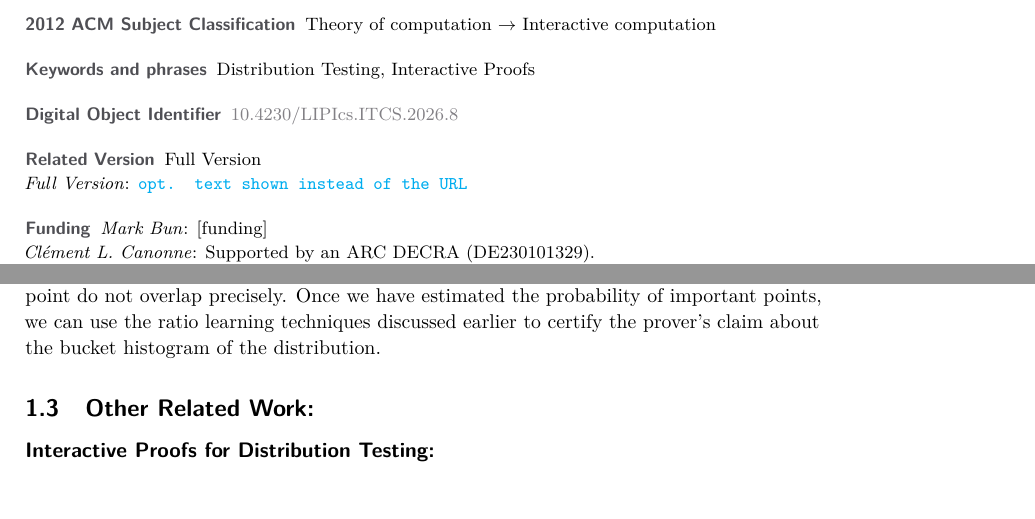
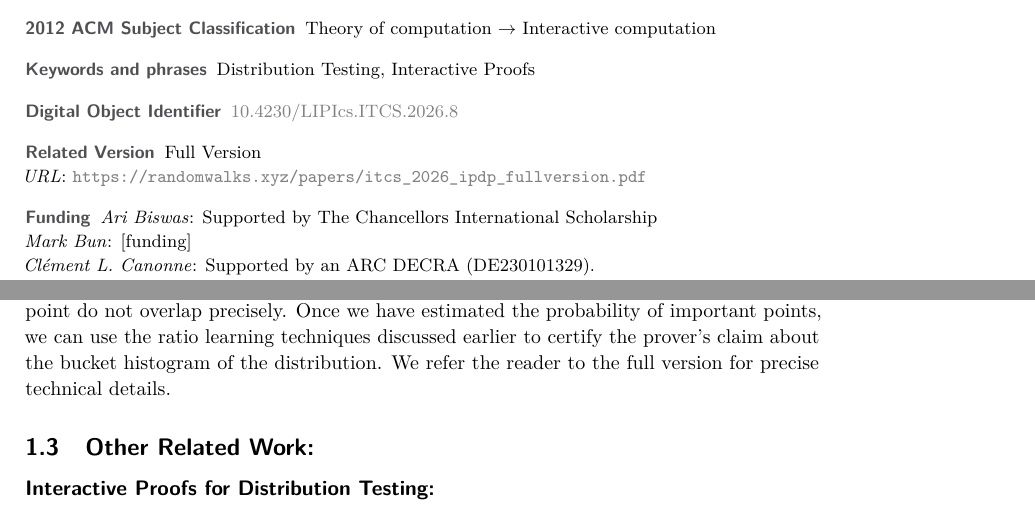
Before and after one commit to abiswas3/ITCS-2026-IPDT-conf-version, a LaTeX paper (lipics-v2021-sample-article.tex): two parts of pages 1 and 9 of 15 before the commit and two parts of pages 1 and 9 of 14 after it, joined at a grey line, cut so that both start at the same text. Compiled offline with pdfLaTeX.

Commit message:
Ready to submit (mark and satchit need funding)

```diff
--- a/lipics-v2021-sample-article.tex
+++ b/lipics-v2021-sample-article.tex
@@ -33,8 +33,8 @@
 % \bibliographystyle{plainurl}% the mandatory bibstyle
 \bibliographystyle{abbrvnat}
 
-\title{Interactive Proofs For Distribution Testing With Conditional Oracles} %TODO Please add
+\title{Interactive Proofs For Distribution Testing With Conditional Oracles} %Please add   DONE:
 
-%\titlerunning{Dummy short title} %TODO optional, please use if title is longer than one line
+\author{Ari Biswas}{University Of Warwick, United Kingdom  \and \url{https://randomwalks.xyz}}{tcs@randomwalks.xyz}{https://orcid.org/0000-0001-6412-844X}{Supported by The Chancellors International Scholarship}
+%mandatory, please use full name; only 1 author per \author macro; first two parameters are mandatory, other parameters can be empty. Please provide at least the name of the affiliation and the country. The full address is optional. Use additional curly braces to indicate the correct name splitting when the last name consists of multiple name parts.   DONE:
 
-\author{Ari Biswas}{University Of Warwick, United Kingdom  \and \url{https://randomwalks.xyz}}{tcs@randomwalks.xyz}{https://orcid.org/0000-0001-6412-844X}{}
@@ -46 +46,2 @@
 
+\authorrunning{A. Biswas, M. Bun, C. Cannone, S. Sivakumar} %mandatory. First: Use abbreviated first/middle names. Second (only in severe cases): Use first author plus 'et al.'   DONE:
@@ -48,3 +48,3 @@
 
-\authorrunning{A. Biswas, M. Bun, C. Cannone, S. Sivakumar} %TODO mandatory. First: Use abbreviated first/middle names. Second (only in severe cases): Use first author plus 'et al.'
+\Copyright{Ari Biswas, Mark Bun, Cl\'ement Canonne and  Satchit Sivakumar} %mandatory, please use full first names. LIPIcs license is "CC-BY";  http://creativecommons.org/licenses/by/3.0/   DONE:
 
@@ -62,14 +60,17 @@
 \end{CCSXML}
 
 \ccsdesc[500]{Theory of computation~Interactive computation}
-\keywords{Distribution Testing, Interactive Proofs} %TODO mandatory; please add comma-separated list of keywords
+\keywords{Distribution Testing, Interactive Proofs} %mandatory; please add comma-separated list of keywords   DONE:
 
 \category{} %optional, e.g. invited paper
 
-% TODO: add full version
+% DONE: add full version
 \relatedversion{Full Version} %optional, e.g. full version hosted on arXiv, HAL, or other respository/website
-\relatedversiondetails[linktext={opt. text shown instead of the URL}, cite=]{Full Version}{URL to related version} %linktext and cite are optional
-
+% \relatedversiondetails[linktext={opt. text shown instead of the URL}, cite=]{Full Version}{https:://randomwalks.xyz/papers/itcs_2026_ipdp_extended_fullversion.pdf} %linktext and cite are optional
+\relatedversiondetails
+[linktext={\url{https://randomwalks.xyz/papers/itcs_2026_ipdp_fullversion.pdf}} ]
+  {URL}
+  {https://randomwalks.xyz/papers/itcs_2026_ipdp_fullversion.pdf}
 %\supplement{}%optional, e.g. related research data, source code, ... hosted on a repository like zenodo, figshare, GitHub, ...
 %\supplementdetails[linktext={opt. text shown instead of the URL}, cite=DBLP:books/mk/GrayR93, subcategory={Description, Subcategory}, swhid={Software Heritage Identifier}]{General Classification (e.g. Software, Dataset, Model, ...)}{URL to related version} %linktext, cite, and subcategory are optional
 
@@ -350,7 +351,7 @@ If the prover was telling the truth (or rather did not lie egregiously), then th
 If the prover significantly lied, then the support size claim will be false and the prover will be caught.
 We note that the final analysis needs to handle some additional subtleties, since the $\PCond$ oracle is itself only approximate and does not provide perfect comparisons (which can affect the sampling), and additionally the bucket boundaries and the neighbourhood of the provided point do not overlap precisely.
 Once we have estimated the probability of important points, we can use the ratio learning techniques discussed earlier to certify the prover's claim about the bucket histogram of the distribution.
-%
+We refer the reader to the full version for precise technical details.
 
 
 \subsection{Other Related Work:}
```
Also changed, not shown: lipics-v2021-sample-article.pdf, lipics-v2021-sample-article.tex (13 more changed lines), 2 other files.
